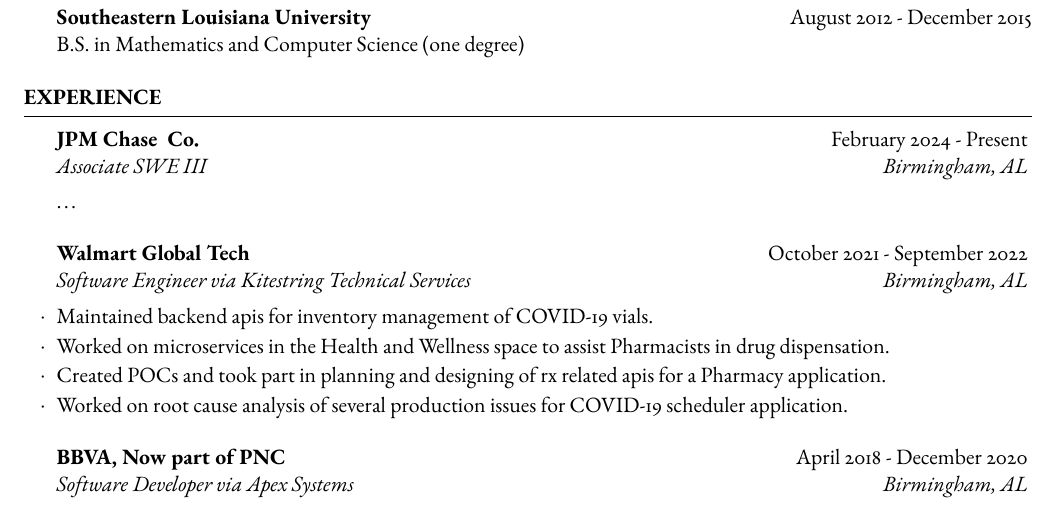
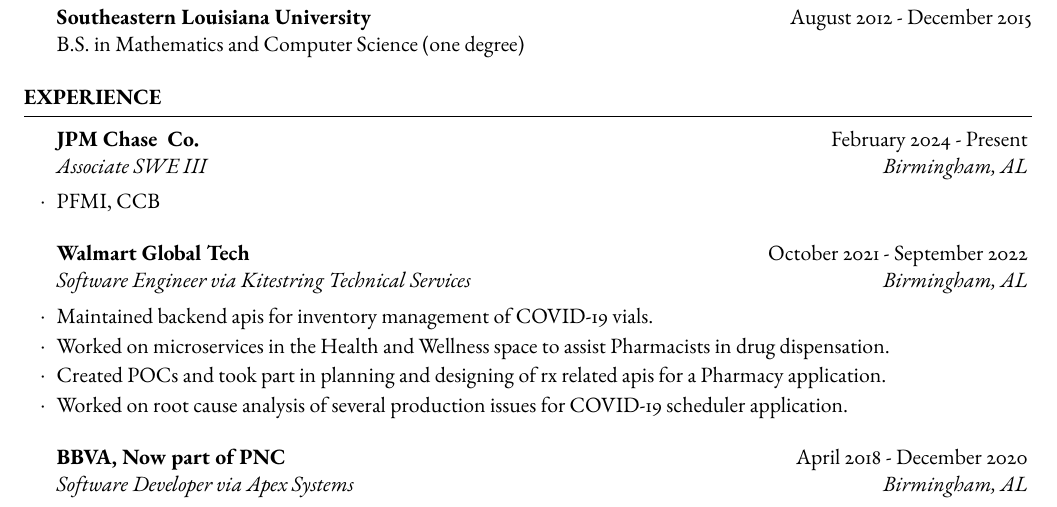
Before and after one commit to robinjutsu/resume, a LaTeX CV (main/resume.tex): part of the page, cut so that both start at the same text. Compiled offline with pdfLaTeX.

Commit message:
Update resume.tex

```diff
--- a/main/resume.tex
+++ b/main/resume.tex
@@ -15,7 +15,7 @@
 
 	\begin{rSection}{Experience}
 		\begin{rSubsection}{JPM Chase & Co.}{February 2024 - Present} {Associate SWE III}{Birmingham, AL}
-			\ldots
+			\item PFMI, CCB
 		\end{rSubsection}
 
 		\begin{rSubsection}{Walmart Global Tech}{October 2021 - September 2022}{Software Engineer via Kitestring Technical Services}{Birmingham, AL}
```
